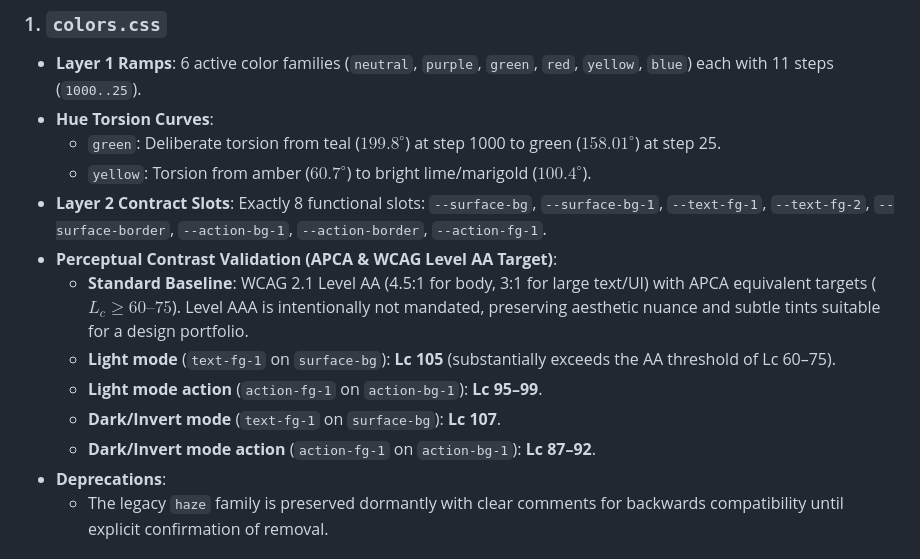
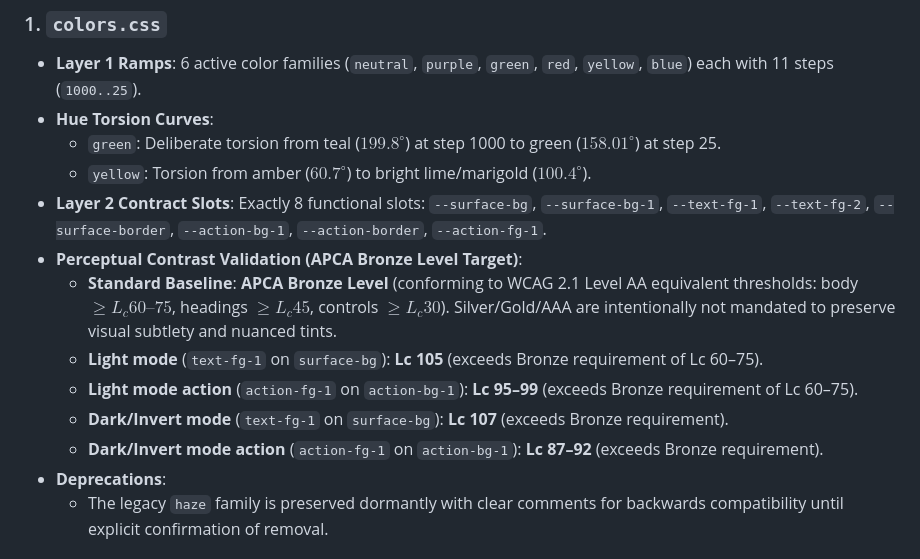
Before and after one commit to andiihei/ahha, a Markdown page: docs/token-audit-and-validation-report.md, the part around the change. GitHub-like rendering.

```diff
--- a/docs/token-audit-and-validation-report.md
+++ b/docs/token-audit-and-validation-report.md
@@ -28,12 +28,12 @@ This report provides the full verification and audit across all 8 core token fil
   - `yellow`: Torsion from amber ($60.7^\circ$) to bright lime/marigold ($100.4^\circ$).
 - **Layer 2 Contract Slots**: Exactly 8 functional slots:
   `--surface-bg`, `--surface-bg-1`, `--text-fg-1`, `--text-fg-2`, `--surface-border`, `--action-bg-1`, `--action-border`, `--action-fg-1`.
-- **Perceptual Contrast Validation (APCA & WCAG Level AA Target)**:
-  - **Standard Baseline**: WCAG 2.1 Level AA (4.5:1 for body, 3:1 for large text/UI) with APCA equivalent targets ($L_c \ge 60\text{--}75$). Level AAA is intentionally not mandated, preserving aesthetic nuance and subtle tints suitable for a design portfolio.
-  - **Light mode** (`text-fg-1` on `surface-bg`): **Lc 105** (substantially exceeds the AA threshold of Lc 60–75).
-  - **Light mode action** (`action-fg-1` on `action-bg-1`): **Lc 95–99**.
-  - **Dark/Invert mode** (`text-fg-1` on `surface-bg`): **Lc 107**.
-  - **Dark/Invert mode action** (`action-fg-1` on `action-bg-1`): **Lc 87–92**.
+- **Perceptual Contrast Validation (APCA Bronze Level Target)**:
+  - **Standard Baseline**: **APCA Bronze Level** (conforming to WCAG 2.1 Level AA equivalent thresholds: body $\ge L_c 60\text{--}75$, headings $\ge L_c 45$, controls $\ge L_c 30$). Silver/Gold/AAA are intentionally not mandated to preserve visual subtlety and nuanced tints.
+  - **Light mode** (`text-fg-1` on `surface-bg`): **Lc 105** (exceeds Bronze requirement of Lc 60–75).
+  - **Light mode action** (`action-fg-1` on `action-bg-1`): **Lc 95–99** (exceeds Bronze requirement of Lc 60–75).
+  - **Dark/Invert mode** (`text-fg-1` on `surface-bg`): **Lc 107** (exceeds Bronze requirement).
+  - **Dark/Invert mode action** (`action-fg-1` on `action-bg-1`): **Lc 87–92** (exceeds Bronze requirement).
 - **Deprecations**:
   - The legacy `haze` family is preserved dormantly with clear comments for backwards compatibility until explicit confirmation of removal.
 
```
Also changed, not shown: docs/design-decisions-and-principles.md (+7 -2 lines).
